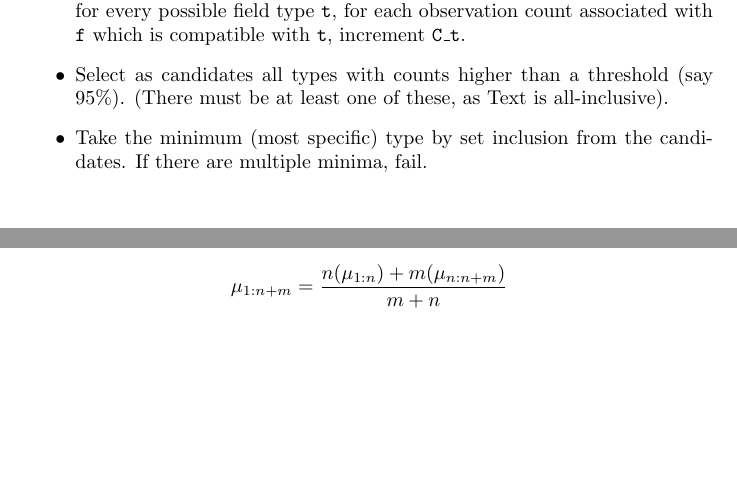
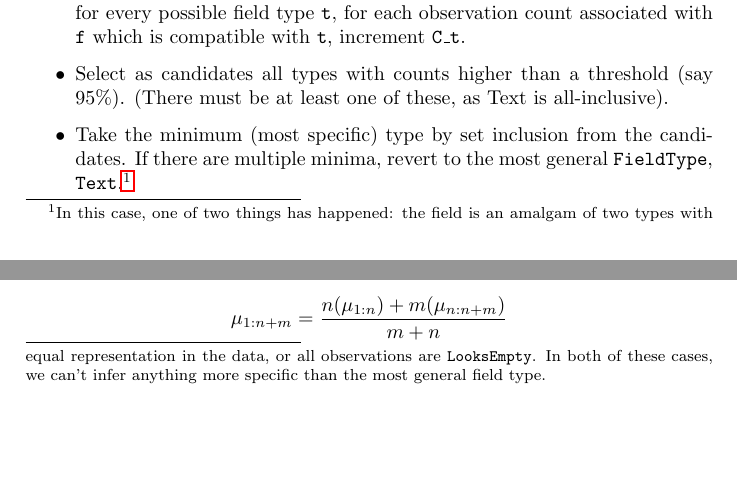
Before and after one commit to haskell-mafia/warden, a LaTeX document (doc/warden.tex): two parts of pages 2 and 3 of 6, joined at a grey line, cut so that both start at the same text. Compiled offline with pdfLaTeX.

Commit message:
Multiple winning field types shouldn't be an inference error
The only sensible way to resolve that situation manually is to revert
to the most general field type (Text), so just do that automatically.

```diff
--- a/doc/warden.tex
+++ b/doc/warden.tex
@@ -82,7 +82,12 @@ Roughly:
   all-inclusive).
 \item
   Take the minimum (most specific) type by set inclusion from the
-  candidates. If there are multiple minima, fail.
+  candidates. If there are multiple minima, revert to the most general
+  \texttt{FieldType}, \texttt{Text}.\footnote{In this case, one of two
+    things has happened: the field is an amalgam of two types with
+    equal representation in the data, or all observations are
+    \texttt{LooksEmpty}. In both of these cases, we can't infer
+    anything more specific than the most general field type.}
 \end{itemize}
 
 \section{Numerics}\label{numerics}
```
Also changed, not shown: 2 other files.
